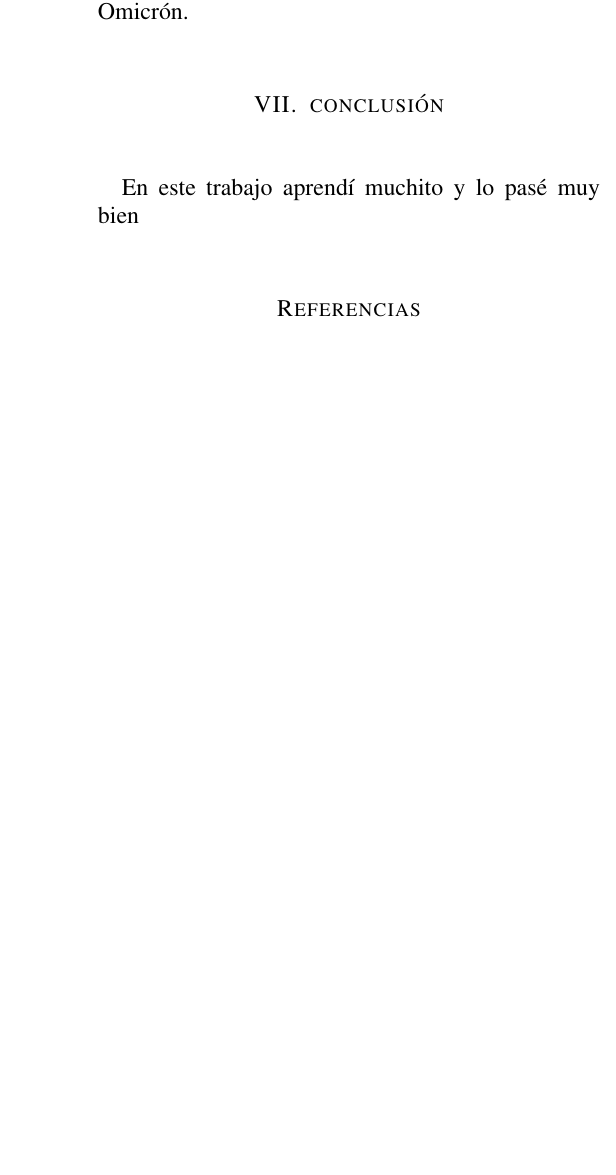
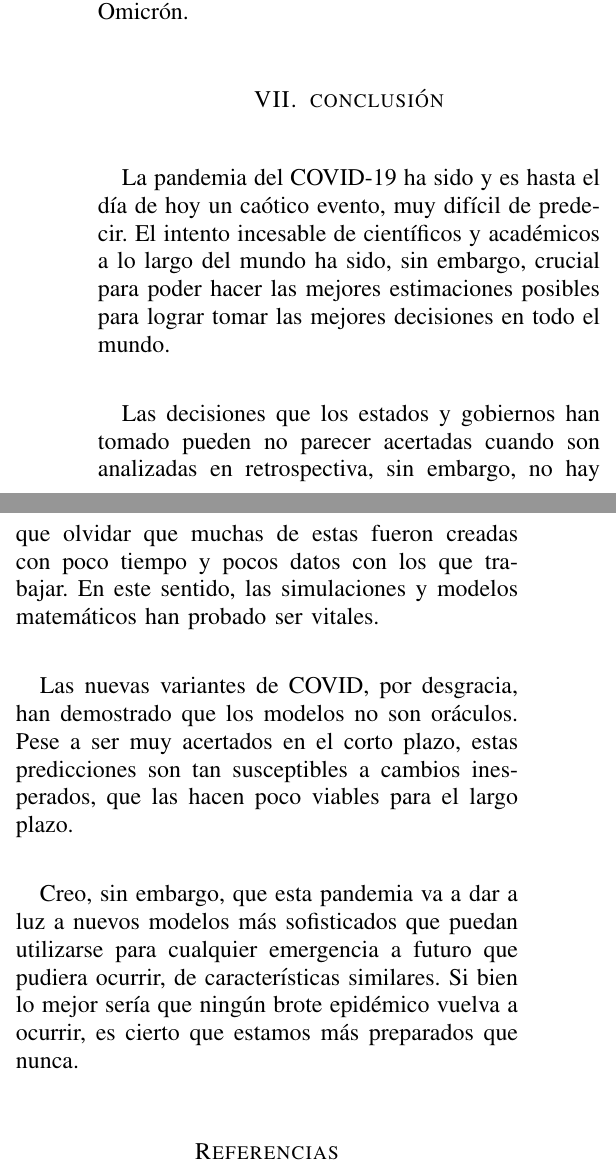
Before and after one commit to RafaelMoralesV/SIM.OPT-SIST, a LaTeX paper (main.tex, which reads conclusion.tex): part of one column of page 14 of 14 before the commit and two parts of the columns of page 14 of 15 after it, the two joined at a grey line, cut so that both start at the same text, the shorter picture padded with empty space. Compiled offline with pdfLaTeX; a missing font is replaced by an installed copy or a similar font; a LaTeX package or settings file that is missing is left out.

Commit message:
Conclusiones

```diff
--- a/conclusion.tex
+++ b/conclusion.tex
@@ -1,5 +1,8 @@
-% Esta debería ser la última sección, donde se incluye el
-% la conclusión a la que se llegó con el trabajo.
+\section{conclusión}
+La pandemia del COVID-19 ha sido y es hasta el día de hoy un caótico evento, muy difícil de predecir. El intento incesable de científicos y académicos a lo largo del mundo ha sido, sin embargo, crucial para poder hacer las mejores estimaciones posibles para lograr tomar las mejores decisiones en todo el mundo.
 
-\section{conclusión}
-En este trabajo aprendí muchito y lo pasé muy bien
+Las decisiones que los estados y gobiernos han tomado pueden no parecer acertadas cuando son analizadas en retrospectiva, sin embargo, no hay que olvidar que muchas de estas fueron creadas con poco tiempo y pocos datos con los que trabajar. En este sentido, las simulaciones y modelos matemáticos han probado ser vitales.
+
+Las nuevas variantes de COVID, por desgracia, han demostrado que los modelos no son oráculos. Pese a ser muy acertados en el corto plazo, estas predicciones son tan susceptibles a cambios inesperados, que las hacen poco viables para el largo plazo.
+
+Creo, sin embargo, que esta pandemia va a dar a luz a nuevos modelos más sofisticados que puedan utilizarse para cualquier emergencia a futuro que pudiera ocurrir, de características similares. Si bien lo mejor sería que ningún brote epidémico vuelva a ocurrir, es cierto que estamos más preparados que nunca.
```
Also changed, not shown: main.pdf.
